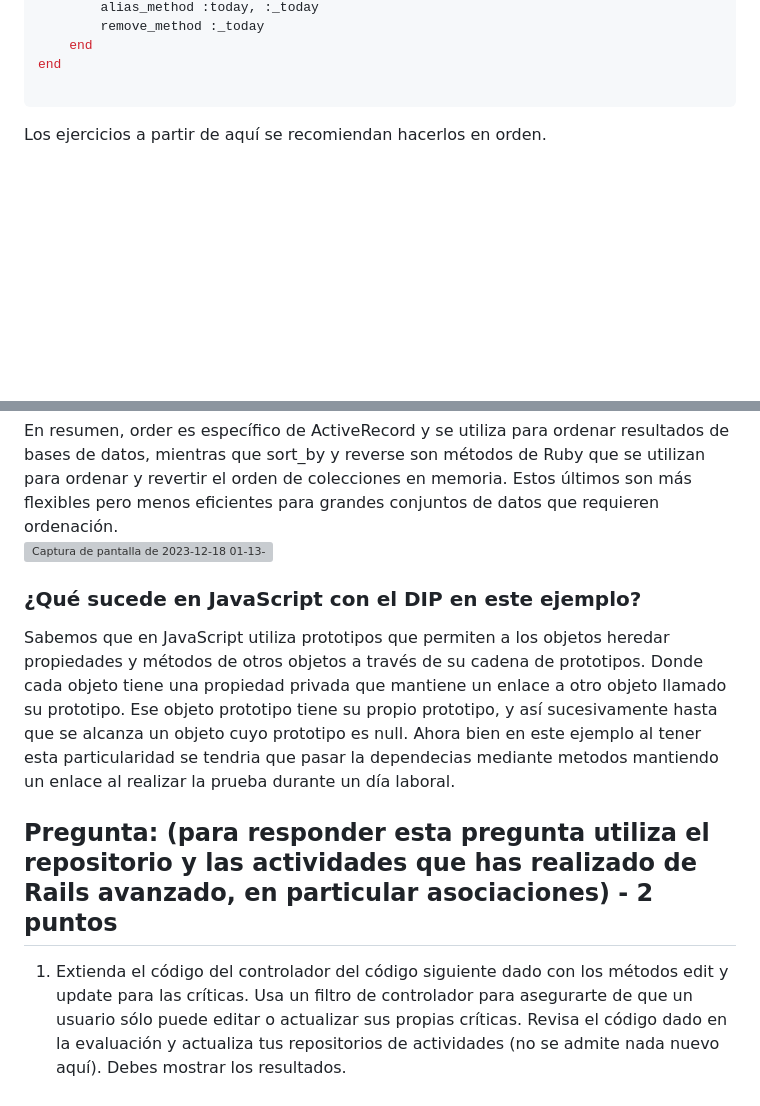
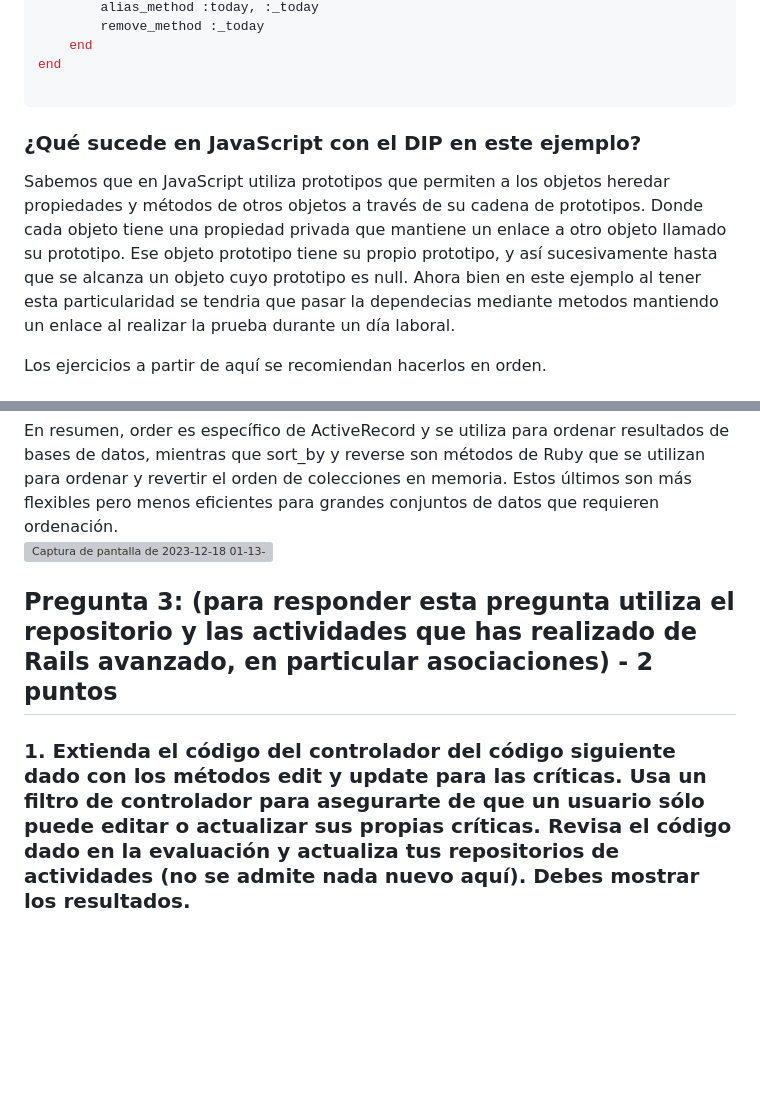
Before and after one commit to miguelvega/PracticaCalificada4, a Markdown page: Respuestas_Proceso.md, 2 parts joined by grey strips. GitHub-like rendering; blank space fills up the shorter version; grey boxes are pictures that could not be loaded.

Commit message:
Empezando Pregunta 3

````diff
--- a/Respuestas_Proceso.md
+++ b/Respuestas_Proceso.md
@@ -107,6 +107,10 @@ after do
 end
 
 ```
+
+###  ¿Qué sucede en JavaScript con el DIP en este ejemplo?
+
+Sabemos que en JavaScript utiliza prototipos que permiten a los objetos heredar propiedades y métodos de otros objetos a través de su cadena de prototipos. Donde cada objeto tiene una propiedad privada que mantiene un enlace a otro objeto llamado su prototipo. Ese objeto prototipo tiene su propio prototipo, y así sucesivamente hasta que se alcanza un objeto cuyo prototipo es null. Ahora bien en este ejemplo al tener esta particularidad se tendria que pasar la dependecias mediante metodos mantiendo un enlace al realizar la prueba durante un día laboral.
 
 Los ejercicios a partir de aquí se recomiendan hacerlos en orden.
 ## Pregunta 2: (Para responder esta pregunta utiliza el repositorio y las actividades que has desarrollado de Introducción a Rails). Modifique la lista de películas de la siguiente manera. Cada modificación va a necesitar que realice un cambio en una capa de abstracción diferente
@@ -267,10 +273,8 @@ En resumen, order es específico de ActiveRecord y se utiliza para ordenar resul
 
 ![Captura de pantalla de 2023-12-18 01-13-43](https://github.com/miguelvega/PracticaCalificada4/assets/124398378/eb2fab40-750d-4e39-a8fa-45790820ca14)
 
-###  ¿Qué sucede en JavaScript con el DIP en este ejemplo?
 
-Sabemos que en JavaScript utiliza prototipos que permiten a los objetos heredar propiedades y métodos de otros objetos a través de su cadena de prototipos. Donde cada objeto tiene una propiedad privada que mantiene un enlace a otro objeto llamado su prototipo. Ese objeto prototipo tiene su propio prototipo, y así sucesivamente hasta que se alcanza un objeto cuyo prototipo es null. Ahora bien en este ejemplo al tener esta particularidad se tendria que pasar la dependecias mediante metodos mantiendo un enlace al realizar la prueba durante un día laboral.
 
-## Pregunta: (para responder esta pregunta utiliza el repositorio y las actividades que has realizado de Rails avanzado, en particular asociaciones) - 2 puntos
+## Pregunta 3: (para responder esta pregunta utiliza el repositorio y las actividades que has realizado de Rails avanzado, en particular asociaciones) - 2 puntos
 
-1. Extienda el código del controlador del código siguiente dado con los métodos edit y update para las críticas. Usa un filtro de controlador para asegurarte de que un usuario sólo puede editar o actualizar sus propias críticas. Revisa el código dado en la evaluación y actualiza tus repositorios de actividades (no se admite nada nuevo aquí). Debes mostrar los resultados.
+### 1. Extienda el código del controlador del código siguiente dado con los métodos edit y update para las críticas. Usa un filtro de controlador para asegurarte de que un usuario sólo puede editar o actualizar sus propias críticas. Revisa el código dado en la evaluación y actualiza tus repositorios de actividades (no se admite nada nuevo aquí). Debes mostrar los resultados.
````
Also changed, not shown: other parts of Respuestas_Proceso.md (+2 -0 lines).
